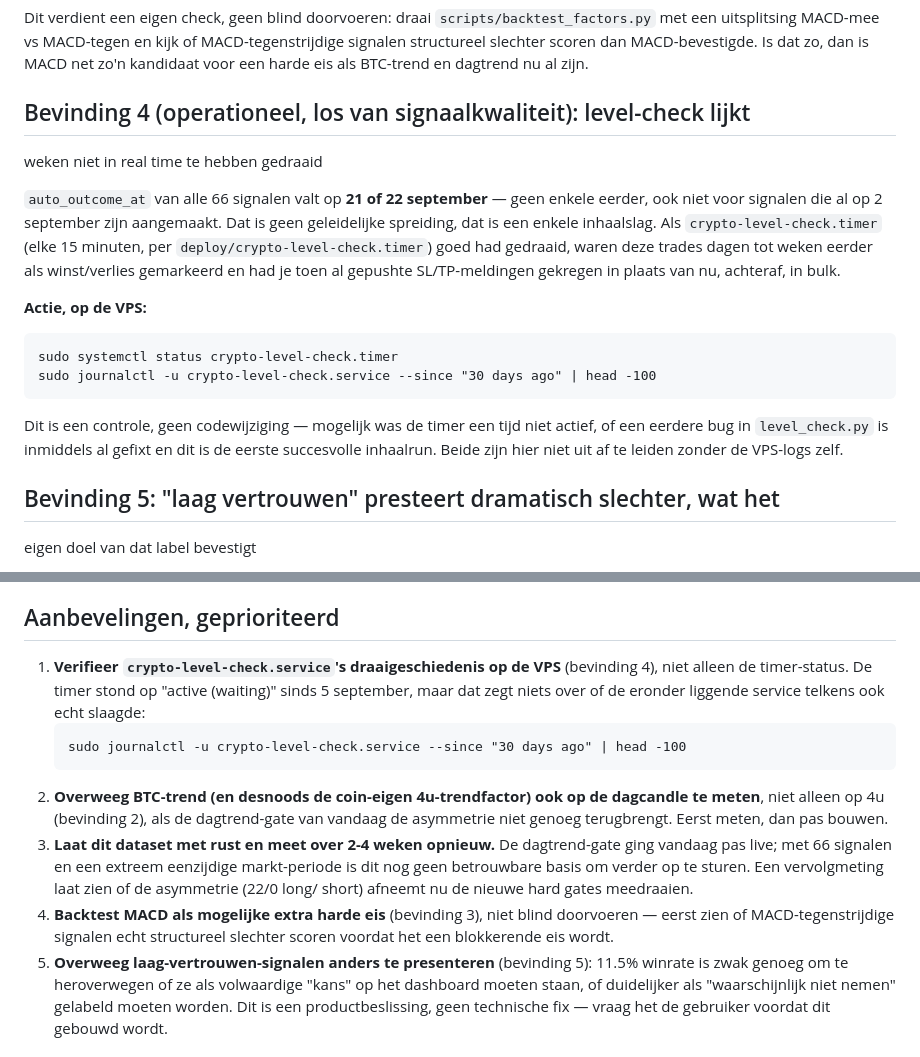
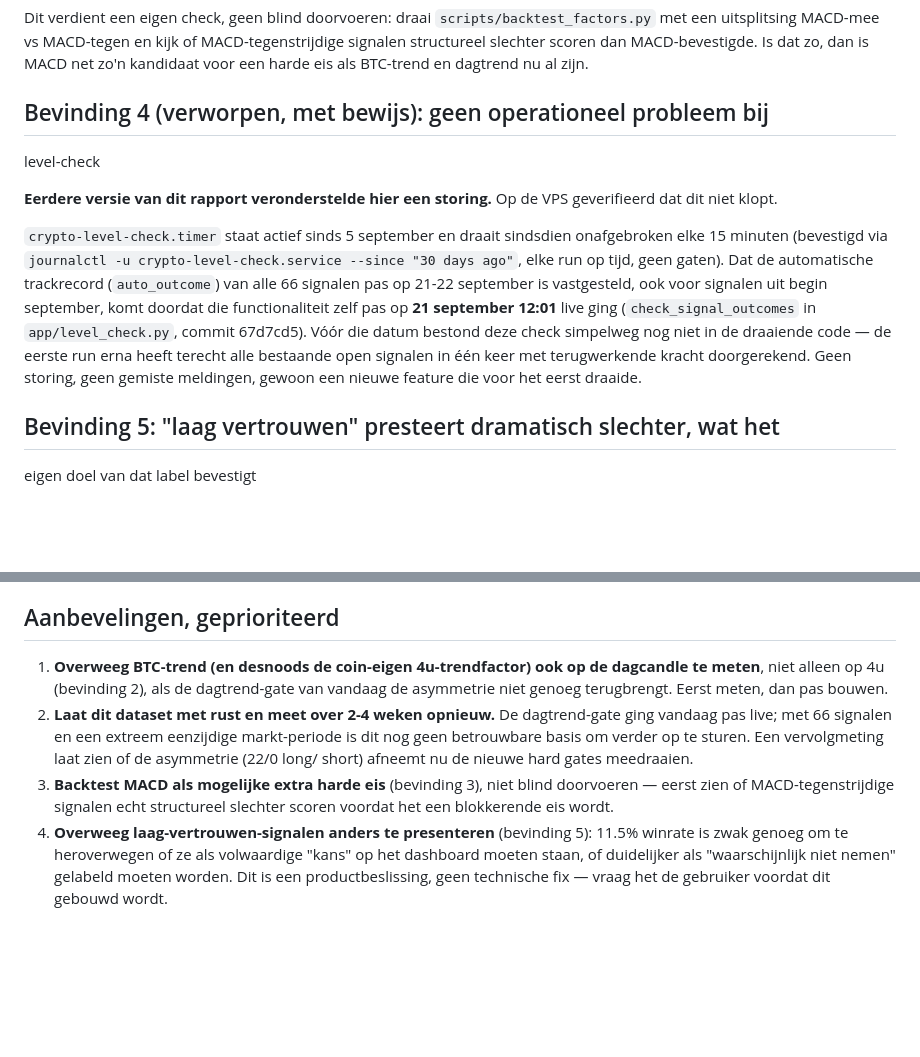
Before and after one commit to ramonhesrh-spec/Trade, a Markdown page: docs/2026-09-23-verbeterplan-signalen.md, 2 parts joined by grey strips. Drawn GitHub-style; blank space fills up the shorter version.

Commit message:
Verbeterplan: bevinding 4 verworpen, level-check draaide altijd goed
Op de VPS bevestigd via journalctl dat crypto-level-check.timer al sinds
5 september onafgebroken elke 15 minuten draait, zonder gaten. De
clustering van auto_outcome_at op 21-22 september kwam niet door een
storing, maar doordat check_signal_outcomes zelf pas op 21 september
12:01 is gedeployed (commit 67d7cd5) -- de eerste run erna heeft terecht
alle bestaande signalen met terugwerkende kracht doorgerekend. Geen
operationele actie nodig, aanbeveling en actiepunt uit het rapport
verwijderd.

Co-Authored-By: Claude Sonnet 5 <noreply@anthropic.com>
Claude-Session: https://claude.ai/code/session_01XPKnbxK35Sy5FydjYnrM9Q

````diff
--- a/docs/2026-09-23-verbeterplan-signalen.md
+++ b/docs/2026-09-23-verbeterplan-signalen.md
@@ -106,26 +106,24 @@ en kijk of MACD-tegenstrijdige signalen structureel slechter scoren dan
 MACD-bevestigde. Is dat zo, dan is MACD net zo'n kandidaat voor een harde
 eis als BTC-trend en dagtrend nu al zijn.
 
-## Bevinding 4 (operationeel, los van signaalkwaliteit): level-check lijkt
-weken niet in real time te hebben gedraaid
+## Bevinding 4 (verworpen, met bewijs): geen operationeel probleem bij
+level-check
 
-`auto_outcome_at` van alle 66 signalen valt op **21 of 22 september** —
-geen enkele eerder, ook niet voor signalen die al op 2 september zijn
-aangemaakt. Dat is geen geleidelijke spreiding, dat is een enkele
-inhaalslag. Als `crypto-level-check.timer` (elke 15 minuten, per
-`deploy/crypto-level-check.timer`) goed had gedraaid, waren deze trades
-dagen tot weken eerder als winst/verlies gemarkeerd en had je toen al
-gepushte SL/TP-meldingen gekregen in plaats van nu, achteraf, in bulk.
+**Eerdere versie van dit rapport veronderstelde hier een storing.** Op de
+VPS geverifieerd dat dit niet klopt.
 
-**Actie, op de VPS:**
-```
-sudo systemctl status crypto-level-check.timer
-sudo journalctl -u crypto-level-check.service --since "30 days ago" | head -100
-```
-Dit is een controle, geen codewijziging — mogelijk was de timer een tijd
-niet actief, of een eerdere bug in `level_check.py` is inmiddels al
-gefixt en dit is de eerste succesvolle inhaalrun. Beide zijn hier niet uit
-af te leiden zonder de VPS-logs zelf.
+`crypto-level-check.timer` staat actief sinds 5 september en draait
+sindsdien onafgebroken elke 15 minuten (bevestigd via
+`journalctl -u crypto-level-check.service --since "30 days ago"`, elke run
+op tijd, geen gaten). Dat de automatische trackrecord (`auto_outcome`) van
+alle 66 signalen pas op 21-22 september is vastgesteld, ook voor signalen
+uit begin september, komt doordat die functionaliteit zelf pas op
+**21 september 12:01** live ging (`check_signal_outcomes` in
+`app/level_check.py`, commit 67d7cd5). Vóór die datum bestond deze check
+simpelweg nog niet in de draaiende code — de eerste run erna heeft
+terecht alle bestaande open signalen in één keer met terugwerkende kracht
+doorgerekend. Geen storing, geen gemiste meldingen, gewoon een nieuwe
+feature die voor het eerst draaide.
 
 ## Bevinding 5: "laag vertrouwen" presteert dramatisch slechter, wat het
 eigen doel van dat label bevestigt
@@ -150,26 +148,19 @@ gelijkwaardige "kans" getoond moeten worden. Zie aanbeveling hieronder.
 
 ## Aanbevelingen, geprioriteerd
 
-1. **Verifieer `crypto-level-check.service`'s draaigeschiedenis op de VPS**
-   (bevinding 4), niet alleen de timer-status. De timer stond op "active
-   (waiting)" sinds 5 september, maar dat zegt niets over of de eronder
-   liggende service telkens ook echt slaagde:
-   ```
-   sudo journalctl -u crypto-level-check.service --since "30 days ago" | head -100
-   ```
-2. **Overweeg BTC-trend (en desnoods de coin-eigen 4u-trendfactor) ook op
+1. **Overweeg BTC-trend (en desnoods de coin-eigen 4u-trendfactor) ook op
    de dagcandle te meten**, niet alleen op 4u (bevinding 2), als de
    dagtrend-gate van vandaag de asymmetrie niet genoeg terugbrengt. Eerst
    meten, dan pas bouwen.
-3. **Laat dit dataset met rust en meet over 2-4 weken opnieuw.** De
+2. **Laat dit dataset met rust en meet over 2-4 weken opnieuw.** De
    dagtrend-gate ging vandaag pas live; met 66 signalen en een extreem
    eenzijdige markt-periode is dit nog geen betrouwbare basis om verder op
    te sturen. Een vervolgmeting laat zien of de asymmetrie (22/0 long/
    short) afneemt nu de nieuwe hard gates meedraaien.
-4. **Backtest MACD als mogelijke extra harde eis** (bevinding 3), niet
+3. **Backtest MACD als mogelijke extra harde eis** (bevinding 3), niet
    blind doorvoeren — eerst zien of MACD-tegenstrijdige signalen echt
    structureel slechter scoren voordat het een blokkerende eis wordt.
-5. **Overweeg laag-vertrouwen-signalen anders te presenteren** (bevinding
+4. **Overweeg laag-vertrouwen-signalen anders te presenteren** (bevinding
    5): 11.5% winrate is zwak genoeg om te heroverwegen of ze als
    volwaardige "kans" op het dashboard moeten staan, of duidelijker als
    "waarschijnlijk niet nemen" gelabeld moeten worden. Dit is een
````
